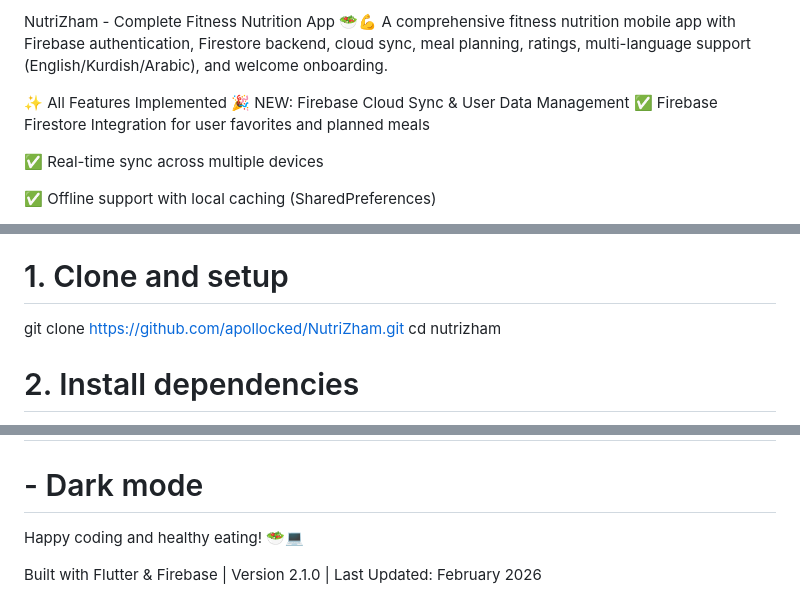
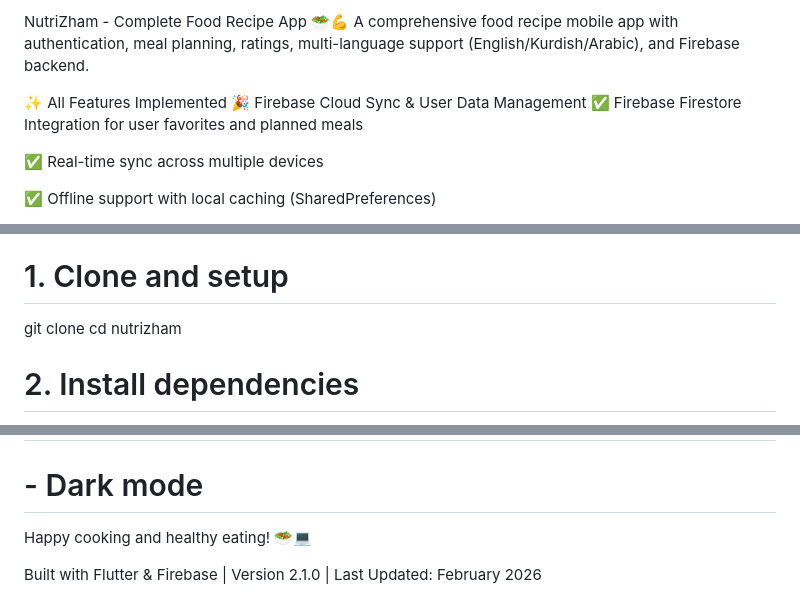
Before and after one commit to apollocked/NutriZham, a Markdown page: README.md, 3 parts joined by grey strips. GitHub-like rendering.

```diff
--- a/README.md
+++ b/README.md
@@ -1,8 +1,8 @@
-NutriZham - Complete Fitness Nutrition App 🥗💪
-A comprehensive fitness nutrition mobile app with Firebase authentication, Firestore backend, cloud sync, meal planning, ratings, multi-language support (English/Kurdish/Arabic), and welcome onboarding.
+NutriZham - Complete Food Recipe App 🥗💪
+A comprehensive food recipe mobile app with authentication, meal planning, ratings, multi-language support (English/Kurdish/Arabic), and Firebase backend.
 
 ✨ All Features Implemented
-🎉 NEW: Firebase Cloud Sync & User Data Management
+🎉 Firebase Cloud Sync & User Data Management
 ✅ Firebase Firestore Integration for user favorites and planned meals
 
 ✅ Real-time sync across multiple devices
@@ -568,7 +566,7 @@ bash
 
 # 1. Clone and setup
 
-git clone https://github.com/apollocked/NutriZham.git
+git clone <repository>
 cd nutrizham
 
 # 2. Install dependencies
@@ -597,6 +595,6 @@ flutter run
 
 # - Dark mode
 
-Happy coding and healthy eating! 🥗💻
+Happy cooking and healthy eating! 🥗💻
 
 Built with Flutter & Firebase | Version 2.1.0 | Last Updated: February 2026
```
Also changed, not shown: other parts of README.md (+0 -2 lines).
